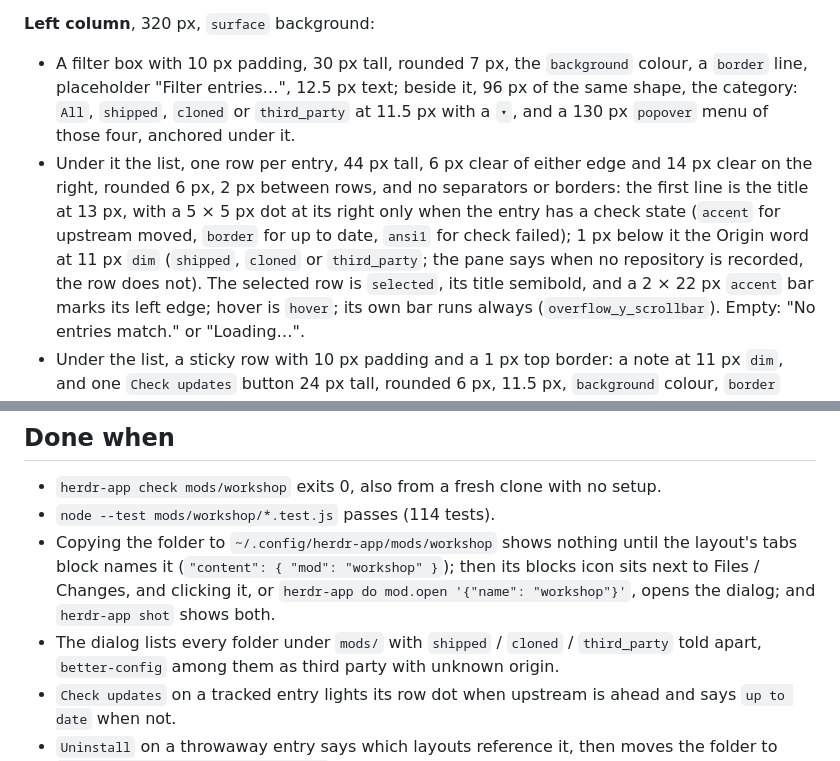
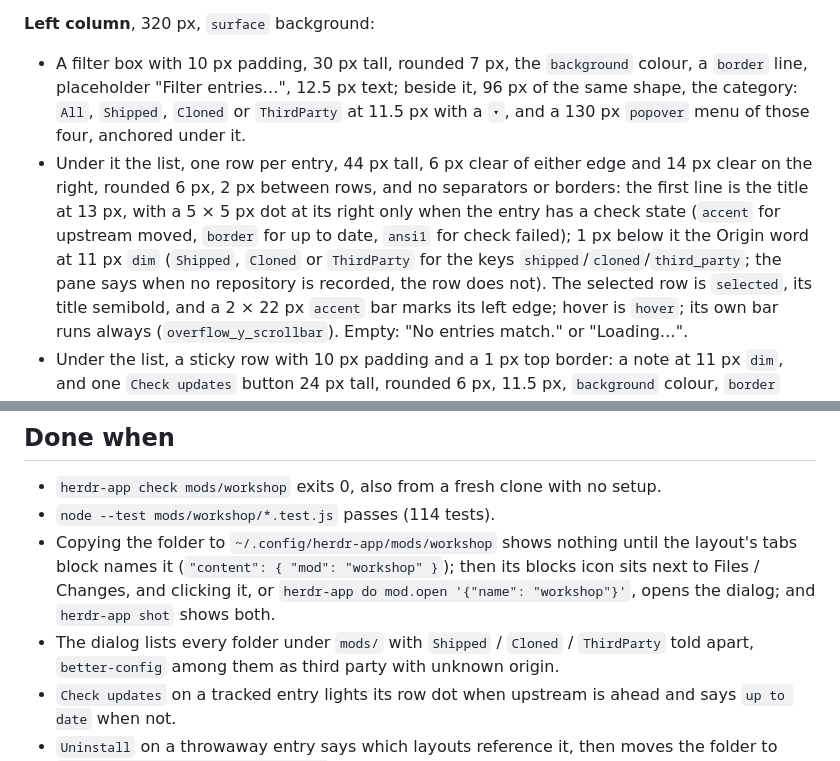
Before and after one commit to BWrong/herdr-configurator, a Markdown page: RECIPE.md, 2 parts joined by grey strips. GitHub-like rendering.

```diff
--- a/RECIPE.md
+++ b/RECIPE.md
@@ -29,14 +29,15 @@ entry list on the left, the selected entry on the right.
 
 - A filter box with 10 px padding, 30 px tall, rounded 7 px, the `background` colour, a
   `border` line, placeholder "Filter entries…", 12.5 px text; beside it, 96 px of the same
-  shape, the category: `All`, `shipped`, `cloned` or `third_party` at 11.5 px with a `▾`, and
+  shape, the category: `All`, `Shipped`, `Cloned` or `ThirdParty` at 11.5 px with a `▾`, and
   a 130 px `popover` menu of those four, anchored under it.
 - Under it the list, one row per entry, 44 px tall, 6 px clear of either edge and 14 px
   clear on the right, rounded 6 px, 2 px between rows, and no separators or borders: the
   first line is the title at 13 px, with a 5 × 5 px dot at its right only when the entry has
   a check state (`accent` for upstream moved, `border` for up to date, `ansi1` for check
-  failed); 1 px below it the Origin word at 11 px `dim` (`shipped`, `cloned` or
-  `third_party`; the pane says when no repository is recorded, the row does not).
+  failed); 1 px below it the Origin word at 11 px `dim` (`Shipped`, `Cloned` or `ThirdParty` for
+  the keys `shipped`/`cloned`/`third_party`; the pane says when no repository is recorded, the row
+  does not).
   The selected row is `selected`, its title semibold, and a 2 × 22 px `accent` bar marks its
   left edge; hover is `hover`; its own bar runs always (`overflow_y_scrollbar`). Empty:
   "No entries match." or "Loading…".
@@ -249,7 +250,7 @@ Colours are theme names, never hex: `background`, `surface`, `chrome`, `border`,
   layout's tabs block names it (`"content": { "mod": "workshop" }`); then its blocks icon sits
   next to Files / Changes, and clicking it, or `herdr-app do mod.open '{"name":
   "workshop"}'`, opens the dialog; and `herdr-app shot` shows both.
-- The dialog lists every folder under `mods/` with `shipped` / `cloned` / `third_party` told
+- The dialog lists every folder under `mods/` with `Shipped` / `Cloned` / `ThirdParty` told
   apart, `better-config` among them as third party with unknown origin.
 - `Check updates` on a tracked entry lights its row dot when upstream is ahead and says
   `up to date` when not.
```
Also changed, not shown: GLOSSARY.md (+1 -0 lines), mods/workshop/README.md (+2 -2 lines), preview.png, 2 other files.
